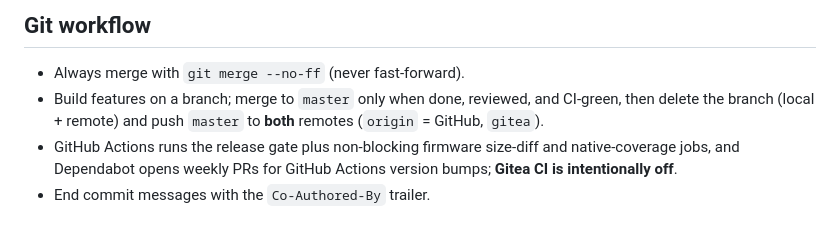
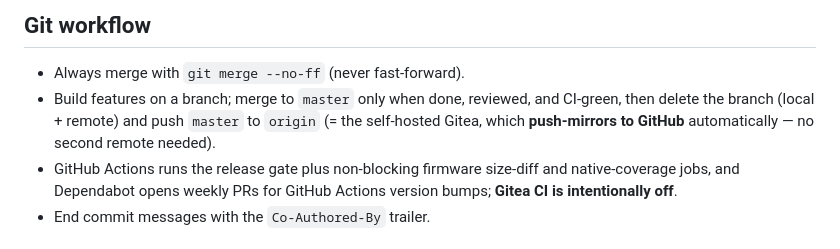
Before and after one commit to MrNoname3/CanSystems, a Markdown page: CLAUDE.md, the part around the change. GitHub-like rendering.

```diff
--- a/CLAUDE.md
+++ b/CLAUDE.md
@@ -43,8 +43,8 @@ The build must stay **warning-clean under `-Wall -Wextra -Werror`** — keep it
 
 - Always merge with `git merge --no-ff` (never fast-forward).
 - Build features on a branch; merge to `master` only when done, reviewed, and CI-green, then
-  delete the branch (local + remote) and push `master` to **both** remotes
-  (`origin` = GitHub, `gitea`).
+  delete the branch (local + remote) and push `master` to `origin` (= the self-hosted Gitea,
+  which **push-mirrors to GitHub** automatically — no second remote needed).
 - GitHub Actions runs the release gate plus non-blocking firmware size-diff and native-coverage
   jobs, and Dependabot opens weekly PRs for GitHub Actions version bumps; **Gitea CI is
   intentionally off**.
```
Also changed, not shown: README.md (+3 -2 lines).
